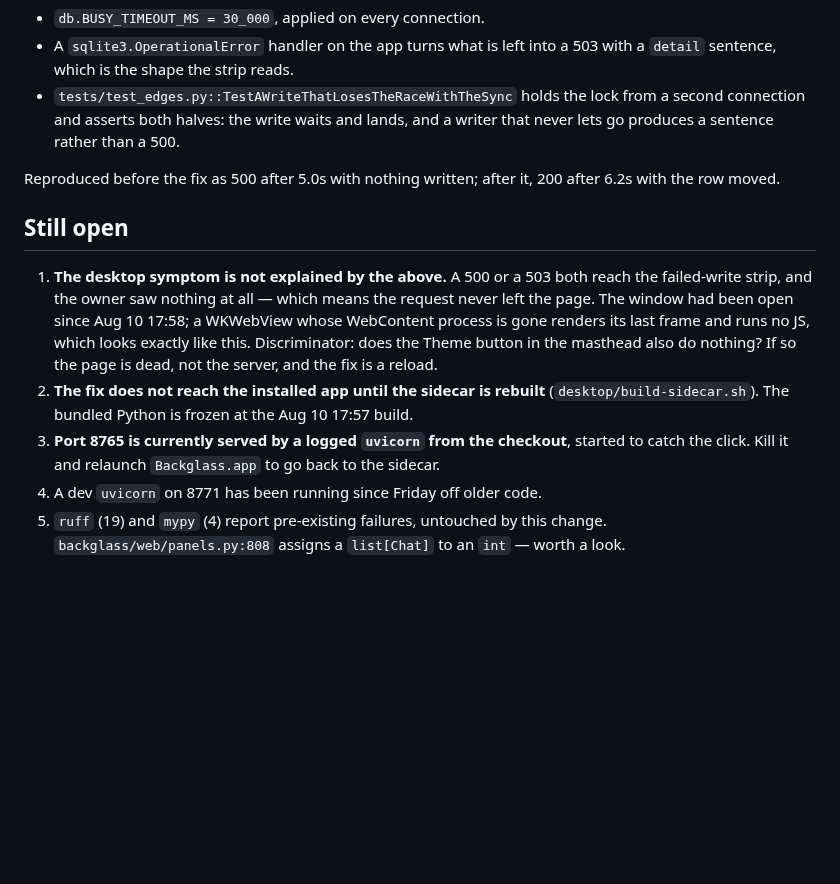
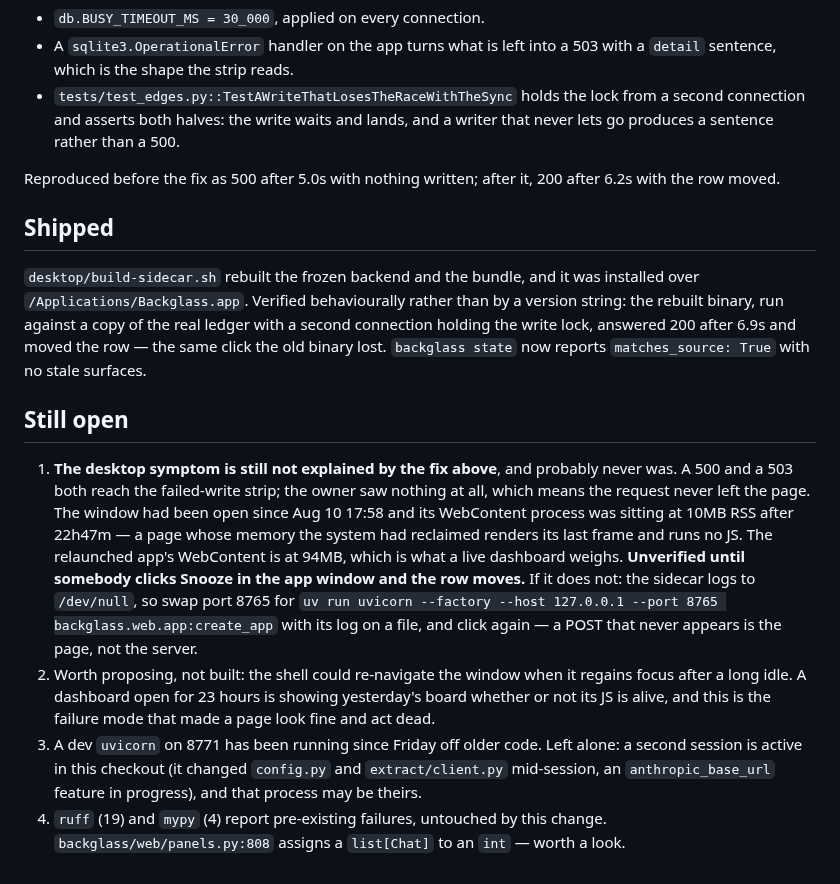
Before and after one commit to Cognifer-Labs/backglass-private, a Markdown page: tasks/dead-buttons-2026-08-11.md, the part around the change. GitHub-like rendering; blank space fills up the shorter version.

Commit message:
The dead-buttons note says what shipped, and what nobody has clicked yet
Its "still open" list had the rebuild pending and port 8765 held by a logged uvicorn,
and both are done — the frozen backend was rebuilt, verified against a held write lock
rather than a version string, and installed. Left standing is the part the fix does not
explain and evidence only points at: the window had been open for 22h47m with its
WebContent process down to 10MB, and the relaunched one sits at 94MB. That is a page
the system had reclaimed, which renders its last frame and runs no JS — and it stays a
hypothesis until somebody clicks Snooze in the app and the row moves.

Co-Authored-By: Claude Opus 5 (1M context) <noreply@anthropic.com>

```diff
--- a/tasks/dead-buttons-2026-08-11.md
+++ b/tasks/dead-buttons-2026-08-11.md
@@ -33,18 +33,34 @@ The write itself was gone.
 Reproduced before the fix as 500 after 5.0s with nothing written; after it, 200 after
 6.2s with the row moved.
 
+## Shipped
+
+`desktop/build-sidecar.sh` rebuilt the frozen backend and the bundle, and it was
+installed over `/Applications/Backglass.app`. Verified behaviourally rather than by a
+version string: the rebuilt binary, run against a copy of the real ledger with a second
+connection holding the write lock, answered 200 after 6.9s and moved the row —
+the same click the old binary lost. `backglass state` now reports `matches_source: True`
+with no stale surfaces.
+
 ## Still open
 
-1. **The desktop symptom is not explained by the above.** A 500 or a 503 both reach the
-   failed-write strip, and the owner saw nothing at all — which means the request never
-   left the page. The window had been open since Aug 10 17:58; a WKWebView whose
-   WebContent process is gone renders its last frame and runs no JS, which looks exactly
-   like this. Discriminator: does the Theme button in the masthead also do nothing? If
-   so the page is dead, not the server, and the fix is a reload.
-2. **The fix does not reach the installed app until the sidecar is rebuilt**
-   (`desktop/build-sidecar.sh`). The bundled Python is frozen at the Aug 10 17:57 build.
-3. **Port 8765 is currently served by a logged `uvicorn` from the checkout**, started to
-   catch the click. Kill it and relaunch `Backglass.app` to go back to the sidecar.
-4. A dev `uvicorn` on 8771 has been running since Friday off older code.
-5. `ruff` (19) and `mypy` (4) report pre-existing failures, untouched by this change.
+1. **The desktop symptom is still not explained by the fix above**, and probably never
+   was. A 500 and a 503 both reach the failed-write strip; the owner saw nothing at all,
+   which means the request never left the page. The window had been open since Aug 10
+   17:58 and its WebContent process was sitting at 10MB RSS after 22h47m — a page whose
+   memory the system had reclaimed renders its last frame and runs no JS. The relaunched
+   app's WebContent is at 94MB, which is what a live dashboard weighs. **Unverified until
+   somebody clicks Snooze in the app window and the row moves.** If it does not: the
+   sidecar logs to `/dev/null`, so swap port 8765 for `uv run uvicorn --factory --host
+   127.0.0.1 --port 8765 backglass.web.app:create_app` with its log on a file, and click
+   again — a POST that never appears is the page, not the server.
+2. Worth proposing, not built: the shell could re-navigate the window when it regains
+   focus after a long idle. A dashboard open for 23 hours is showing yesterday's board
+   whether or not its JS is alive, and this is the failure mode that made a page look
+   fine and act dead.
+3. A dev `uvicorn` on 8771 has been running since Friday off older code. Left alone: a
+   second session is active in this checkout (it changed `config.py` and
+   `extract/client.py` mid-session, an `anthropic_base_url` feature in progress), and
+   that process may be theirs.
+4. `ruff` (19) and `mypy` (4) report pre-existing failures, untouched by this change.
    `backglass/web/panels.py:808` assigns a `list[Chat]` to an `int` — worth a look.
```
